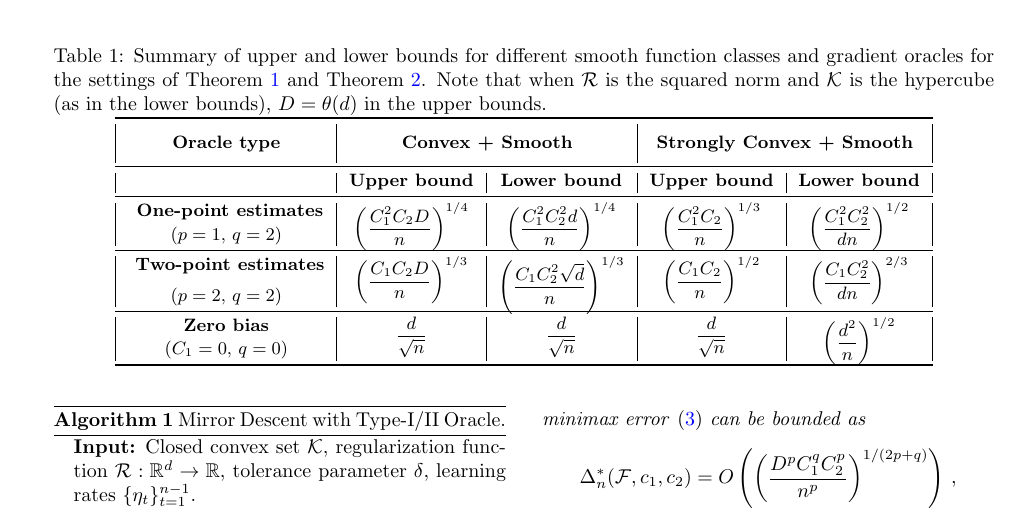
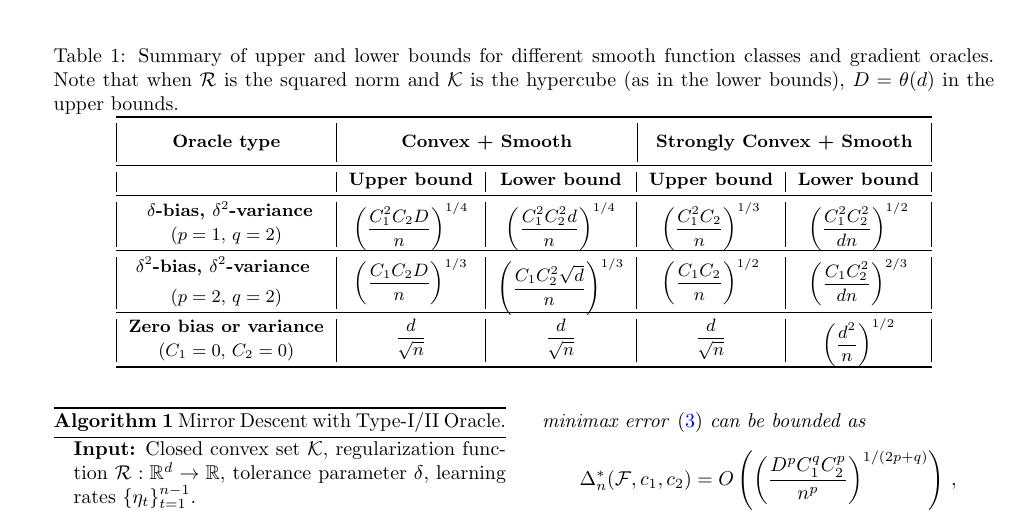
Before and after one commit to Szepi/OptWithGradOracle, a LaTeX paper (bgo.tex, which reads results.tex): part of page 4 of 22, cut so that both start at the same text. Compiled offline with pdfLaTeX.

Commit message:
table 1 headers

```diff
--- a/results.tex
+++ b/results.tex
@@ -3,7 +3,7 @@
 \begin{table*}
 \small
 \centering
- \caption{Summary of upper and lower bounds for different smooth function classes and  gradient oracles for the settings of \cref{thm:ub} and \cref{thm:lb-convex}. Note that when $\cR$ is the squared norm and $\K$ is the hypercube (as in the lower bounds), $D=\theta(d)$ in the upper bounds.}
+ \caption{Summary of upper and lower bounds for different smooth function classes and  gradient oracles. Note that when $\cR$ is the squared norm and $\K$ is the hypercube (as in the lower bounds), $D=\theta(d)$ in the upper bounds.}
 \label{tab:mse-1}
  \begin{tabular}{|c|c|c|c|c|}
 % \begin{tabular}{||*5{>{\columncolor[gray]{.9}}c}||}
@@ -16,14 +16,14 @@
 % \rowcolor{gray!20}
  & \textbf{Upper bound} & \textbf{Lower bound} & \textbf{Upper bound} & \textbf{Lower bound}\\
  \midrule
-\textbf{ One-point estimates} & \multirow{2}{*}{$\left(\dfrac{C_1^{2}C_2 D}{n}\right)^{1/4}$}  & \multirow{2}{*}{$\left(\dfrac{C_1^2 C_2^2 d}{n}\right)^{1/4}$}& \multirow{2}{*}{$\left(\dfrac{C_1^2 C_2}{n}\right)^{1/3}$}  & \multirow{2}{*}{$\left(\dfrac{C_1^2 C_2^2}{d n}\right)^{1/2}$} \\[0.5ex]
+\textbf{ $\delta$-bias, $\delta^2$-variance} & \multirow{2}{*}{$\left(\dfrac{C_1^{2}C_2 D}{n}\right)^{1/4}$}  & \multirow{2}{*}{$\left(\dfrac{C_1^2 C_2^2 d}{n}\right)^{1/4}$}& \multirow{2}{*}{$\left(\dfrac{C_1^2 C_2}{n}\right)^{1/3}$}  & \multirow{2}{*}{$\left(\dfrac{C_1^2 C_2^2}{d n}\right)^{1/2}$} \\[0.5ex]
  ($p=1$, $q=2$) & & & &\\\midrule
 %%%%%%%%%%%%%%%%%%%
-\textbf{ Two-point estimates} & \multirow{2}{*}{$\left(\dfrac{C_1 C_2 D}{n}\right)^{1/3}$}  & \multirow{2}{*}{$\left(\dfrac{C_1 C_2^2 \sqrt d}{n}\right)^{1/3}$} & \multirow{2}{*}{$\left(\dfrac{C_1 C_2}{n}\right)^{1/2}$}  & \multirow{2}{*}{$\left(\dfrac{C_1 C_2^2 }{d n}\right)^{2/3}$}\\[1.4ex]
+\textbf{$\delta^2$-bias, $\delta^2$-variance } & \multirow{2}{*}{$\left(\dfrac{C_1 C_2 D}{n}\right)^{1/3}$}  & \multirow{2}{*}{$\left(\dfrac{C_1 C_2^2 \sqrt d}{n}\right)^{1/3}$} & \multirow{2}{*}{$\left(\dfrac{C_1 C_2}{n}\right)^{1/2}$}  & \multirow{2}{*}{$\left(\dfrac{C_1 C_2^2 }{d n}\right)^{2/3}$}\\[1.4ex]
  ($p=2$, $q=2$) & & & &\\
   \midrule
- \textbf{Zero bias} & \multirow{2}{*}{$\dfrac{d}{\sqrt{n}}$}  & \multirow{2}{*}{$\dfrac{d}{\sqrt{n}}$} & \multirow{2}{*}{$\dfrac{d}{\sqrt{n}}$}  & \multirow{2}{*}{$\left(\dfrac{d^2}{n}\right)^{1/2}$}  \\[0.5ex]
- ($C_1=0$, $q=0$) & & & &\\\bottomrule
+ \textbf{Zero bias or variance} & \multirow{2}{*}{$\dfrac{d}{\sqrt{n}}$}  & \multirow{2}{*}{$\dfrac{d}{\sqrt{n}}$} & \multirow{2}{*}{$\dfrac{d}{\sqrt{n}}$}  & \multirow{2}{*}{$\left(\dfrac{d^2}{n}\right)^{1/2}$}  \\[0.5ex]
+ ($C_1=0$, $C_2=0$) & & & &\\\bottomrule
 %%%%%%%%%%%%%%%%
 \end{tabular}
 \end{table*}
```
